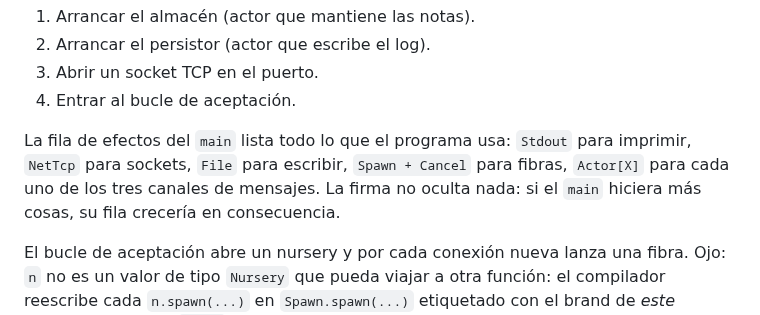
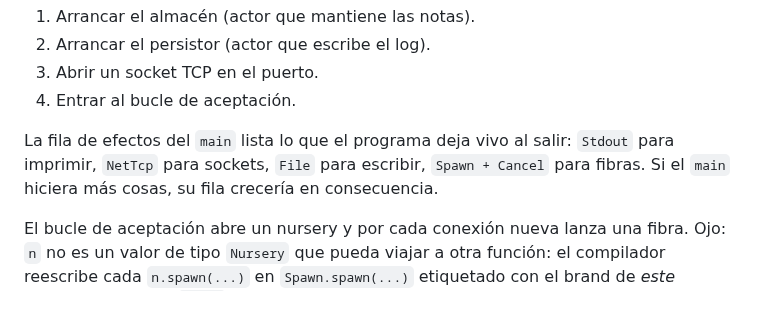
Before and after one commit to kaikailang-org/kaikai-book, a Markdown page: capitulos/cap17-caso-de-estudio.md, the part around the change. Rendered like a GitHub page.

```diff
--- a/capitulos/cap17-caso-de-estudio.md
+++ b/capitulos/cap17-caso-de-estudio.md
@@ -372,11 +372,10 @@ Cuatro líneas de "negocio":
 3. Abrir un socket TCP en el puerto.
 4. Entrar al bucle de aceptación.
 
-La fila de efectos del `main` lista todo lo que el programa
-usa: `Stdout` para imprimir, `NetTcp` para sockets, `File` para
-escribir, `Spawn + Cancel` para fibras, `Actor[X]` para cada uno
-de los tres canales de mensajes. La firma no oculta nada: si
-el `main` hiciera más cosas, su fila crecería en consecuencia.
+La fila de efectos del `main` lista lo que el programa deja
+vivo al salir: `Stdout` para imprimir, `NetTcp` para sockets,
+`File` para escribir, `Spawn + Cancel` para fibras. Si el
+`main` hiciera más cosas, su fila crecería en consecuencia.
 
 El bucle de aceptación abre un nursery y por cada conexión
 nueva lanza una fibra. Ojo: `n` no es un valor de tipo
```
Also changed, not shown: chapters/ch17-http-server.md (+4 -5 lines).
